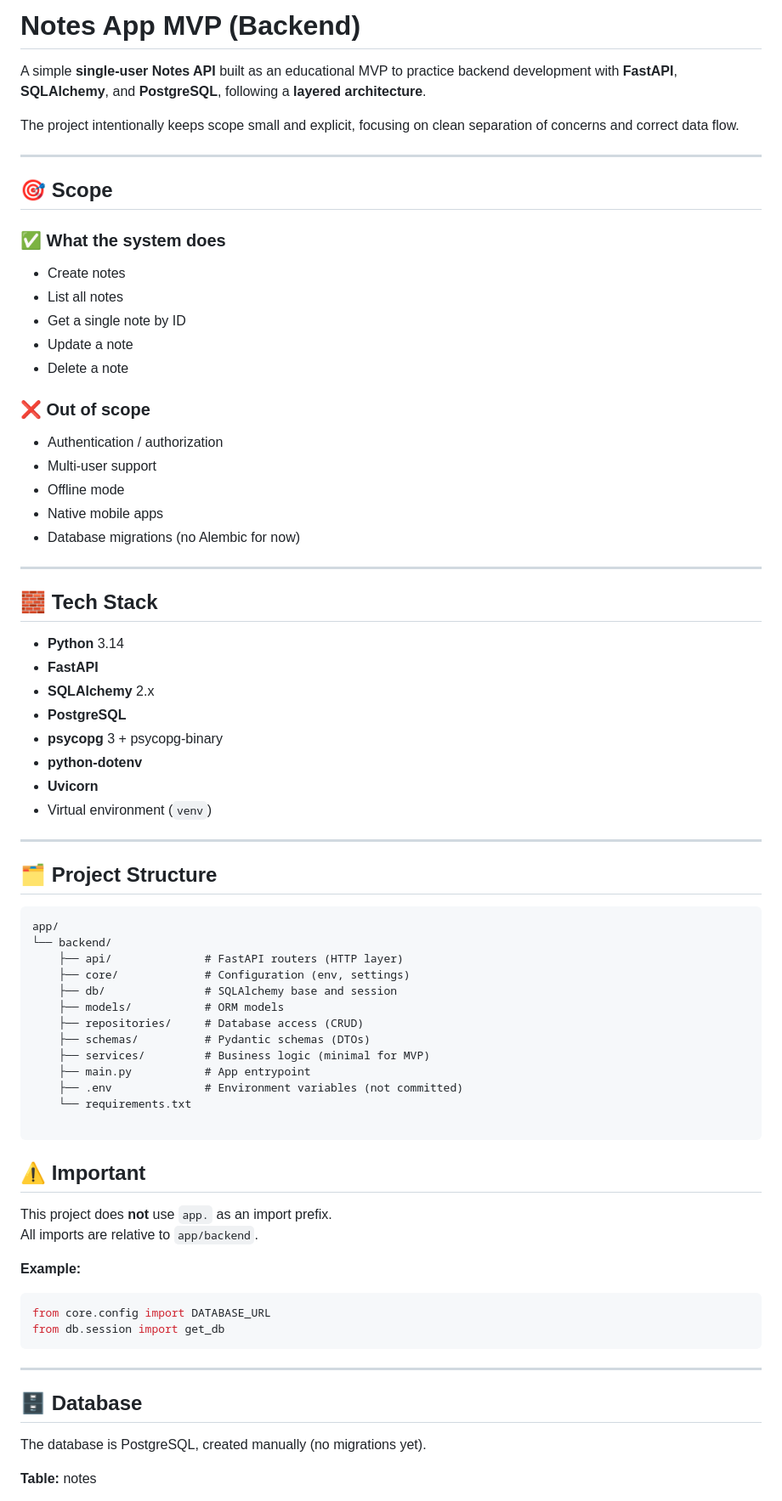
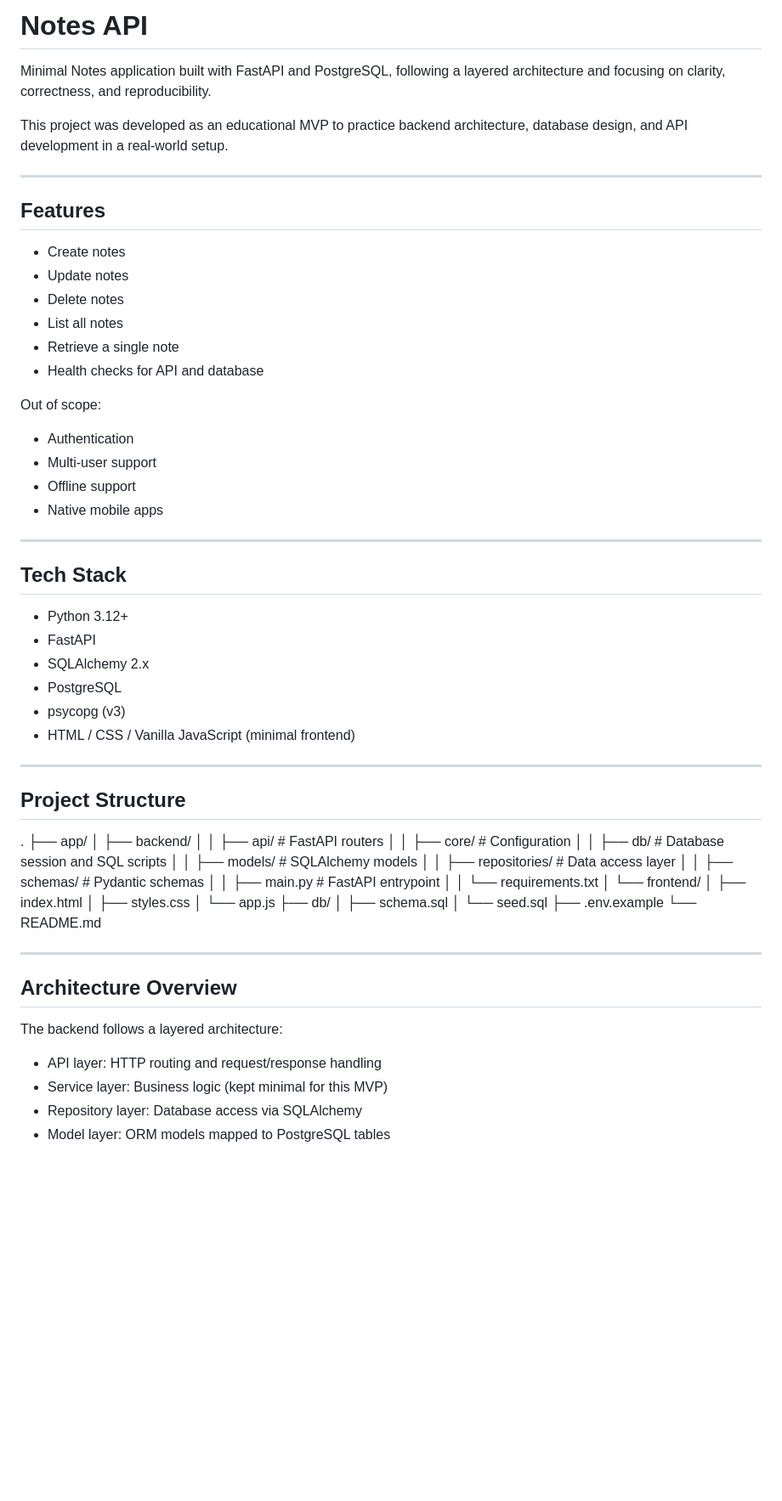
Before and after one commit to PL-Ticonsky/notes_app_mvp, a Markdown page: README.md, the part around one of its changes. Shown at 85% size. Rendered like a GitHub page; blank space fills up the shorter version.

Commit message:
Revise README for clarity and project details
Updated README to reflect project scope, features, tech stack, and setup instructions.

````diff
--- a/README.md
+++ b/README.md
@@ -1,76 +1,70 @@
-# Notes App MVP (Backend)
+# Notes API
 
-A simple **single-user Notes API** built as an educational MVP to practice backend development with **FastAPI**, **SQLAlchemy**, and **PostgreSQL**, following a **layered architecture**.
+Minimal Notes application built with FastAPI and PostgreSQL, following a layered architecture and focusing on clarity, correctness, and reproducibility.
 
-The project intentionally keeps scope small and explicit, focusing on clean separation of concerns and correct data flow.
+This project was developed as an educational MVP to practice backend architecture, database design, and API development in a real-world setup.
 
 ---
 
-## 🎯 Scope
+## Features
 
-### ✅ What the system does
 - Create notes
+- Update notes
+- Delete notes
 - List all notes
-- Get a single note by ID
-- Update a note
-- Delete a note
+- Retrieve a single note
+- Health checks for API and database
 
-### ❌ Out of scope
-- Authentication / authorization
+Out of scope:
+- Authentication
 - Multi-user support
-- Offline mode
+- Offline support
 - Native mobile apps
-- Database migrations (no Alembic for now)
 
 ---
 
-## 🧱 Tech Stack
+## Tech Stack
 
-- **Python** 3.14
-- **FastAPI**
-- **SQLAlchemy** 2.x
-- **PostgreSQL**
-- **psycopg** 3 + psycopg-binary
-- **python-dotenv**
-- **Uvicorn**
-- Virtual environment (`venv`)
+- Python 3.12+
+- FastAPI
+- SQLAlchemy 2.x
+- PostgreSQL
+- psycopg (v3)
+- HTML / CSS / Vanilla JavaScript (minimal frontend)
 
 ---
 
-## 🗂️ Project Structure
+## Project Structure
 
-```text
-app/
-└── backend/
-    ├── api/              # FastAPI routers (HTTP layer)
-    ├── core/             # Configuration (env, settings)
-    ├── db/               # SQLAlchemy base and session
-    ├── models/           # ORM models
-    ├── repositories/     # Database access (CRUD)
-    ├── schemas/          # Pydantic schemas (DTOs)
-    ├── services/         # Business logic (minimal for MVP)
-    ├── main.py           # App entrypoint
-    ├── .env              # Environment variables (not committed)
-    └── requirements.txt
-
-```
-## ⚠️ Important
-
-This project does **not** use `app.` as an import prefix.
-All imports are relative to `app/backend`.
-
-**Example:**
-
-```python
-from core.config import DATABASE_URL
-from db.session import get_db
-```
+.
+├── app/
+│   ├── backend/
+│   │   ├── api/              # FastAPI routers
+│   │   ├── core/             # Configuration
+│   │   ├── db/               # Database session and SQL scripts
+│   │   ├── models/           # SQLAlchemy models
+│   │   ├── repositories/     # Data access layer
+│   │   ├── schemas/          # Pydantic schemas
+│   │   ├── main.py           # FastAPI entrypoint
+│   │   └── requirements.txt
+│   └── frontend/
+│       ├── index.html
+│       ├── styles.css
+│       └── app.js
+├── db/
+│   ├── schema.sql
+│   └── seed.sql
+├── .env.example
+└── README.md
 
 ---
 
-## 🗄️ Database
+## Architecture Overview
 
-The database is PostgreSQL, created manually (no migrations yet).
+The backend follows a layered architecture:
 
-**Table:** notes
+- API layer: HTTP routing and request/response handling
+- Service layer: Business logic (kept minimal for this MVP)
+- Repository layer: Database access via SQLAlchemy
+- Model layer: ORM models mapped to PostgreSQL tables
 
````
Also changed, not shown: other parts of README.md (+60 -93 lines).
